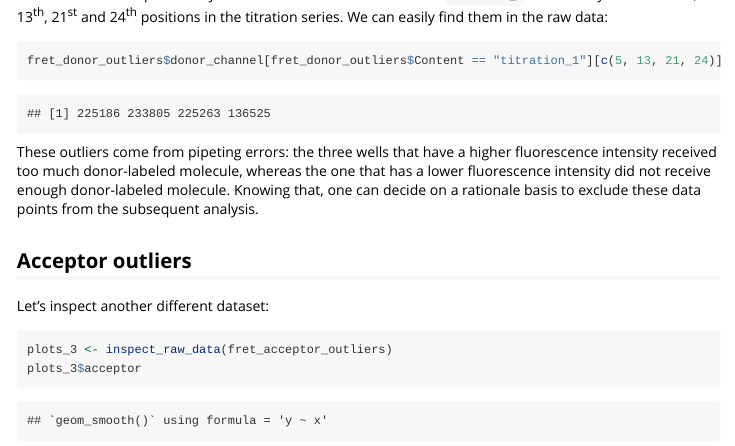
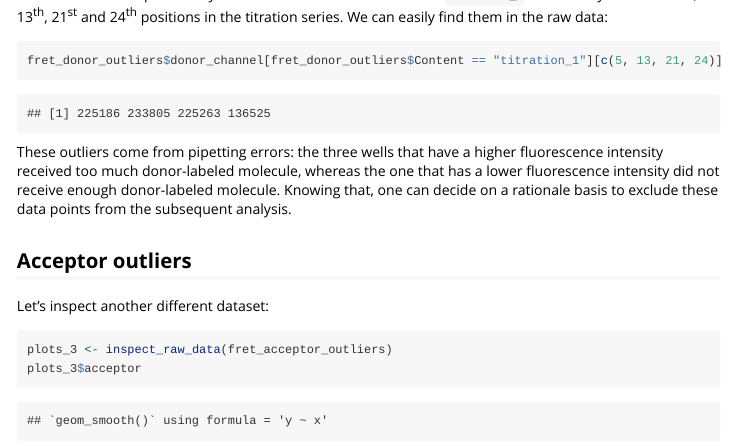
Before and after one commit to Guillawme/rfret, an R Markdown document (vignettes/using-rfret.Rmd): the page in a window 1100 px wide, from 6160 px down. Rendered offline with R 4.5, knitr and Pandoc, with nearby package versions; some code elsewhere in the file could not run offline.

Commit message:
Fixed a typo in vignette 'Using rfret'

````diff
--- a/vignettes/using-rfret.Rmd
+++ b/vignettes/using-rfret.Rmd
@@ -250,7 +250,7 @@ titration series. We can easily find them in the raw data:
 fret_donor_outliers$donor_channel[fret_donor_outliers$Content == "titration_1"][c(5, 13, 21, 24)]
 ```
 
-These outliers come from pipeting errors: the three wells that have a higher
+These outliers come from pipetting errors: the three wells that have a higher
 fluorescence intensity received too much donor-labeled molecule, whereas the
 one that has a lower fluorescence intensity did not receive enough donor-labeled
 molecule. Knowing that, one can decide on a rationale basis to exclude these
````
